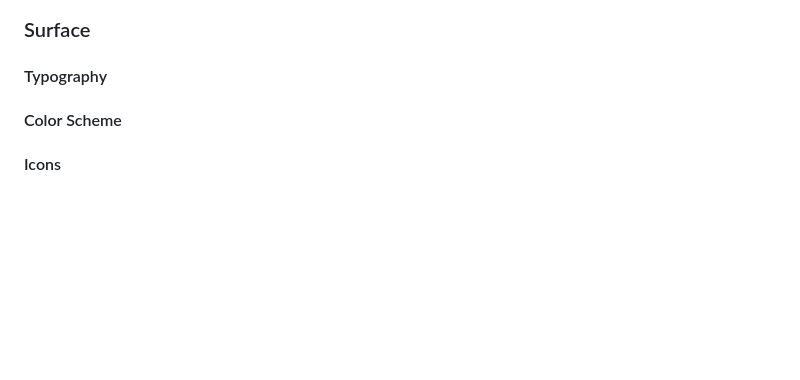
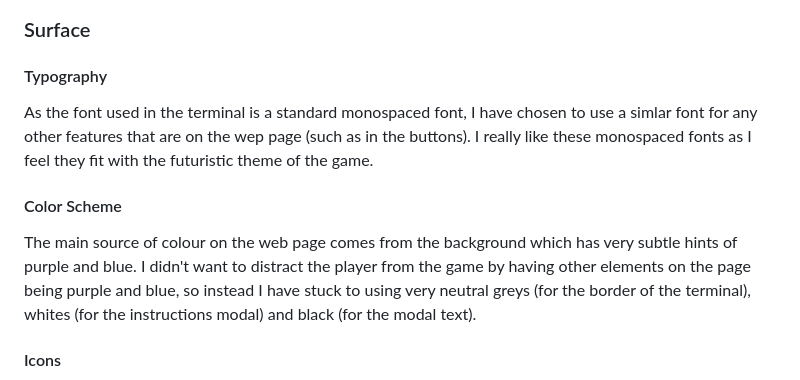
Before and after one commit to DeannaCarina/StarTrekTimeLoop, a Markdown page: README.md, the part around the change printed below. Drawn GitHub-style; blank space fills up the shorter version.

```diff
--- a/README.md
+++ b/README.md
@@ -216,5 +216,9 @@ The wireframe for the Star Trek Time Loop game was made with the Balsamiq Deskto
 
 ### Surface
 #### Typography
+As the font used in the terminal is a standard monospaced font, I have chosen to use a simlar font for any other features that are on the wep page (such as in the buttons). I really like these monospaced fonts as I feel they fit with the futuristic theme of the game.
+
 #### Color Scheme
+The main source of colour on the web page comes from the background which has very subtle hints of purple and blue. I didn't want to distract the player from the game by having other elements on the page being purple and blue, so instead I have stuck to using very neutral greys (for the border of the terminal), whites (for the instructions modal) and black (for the modal text).
+
 #### Icons
```
Also changed, not shown: other parts of README.md (+4 -0 lines), static/favicon-32x32.png, 1 other file.
